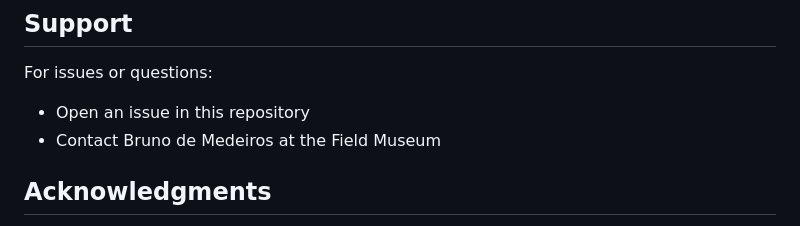
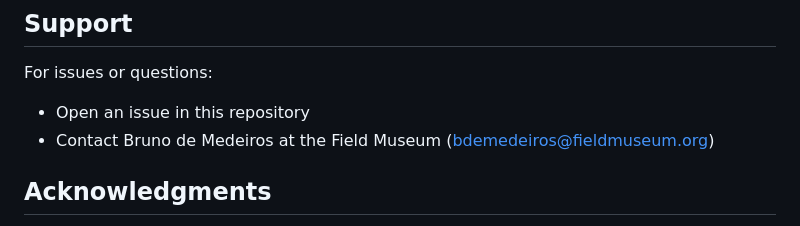
Before and after one commit to brunoasm/claude_deepthink, a Markdown page: phylo_from_buscos/README.md, the part around the change. Rendered like a GitHub page.

Commit message:
Update contact information in README
Added email contact for Bruno de Medeiros in README.

```diff
--- a/phylo_from_buscos/README.md
+++ b/phylo_from_buscos/README.md
@@ -91,7 +91,7 @@ MIT License - see individual tool licenses for software dependencies.
 
 For issues or questions:
 - Open an issue in this repository
-- Contact Bruno de Medeiros at the Field Museum
+- Contact Bruno de Medeiros at the Field Museum (bdemedeiros@fieldmuseum.org)
 
 ## Acknowledgments
 
```
